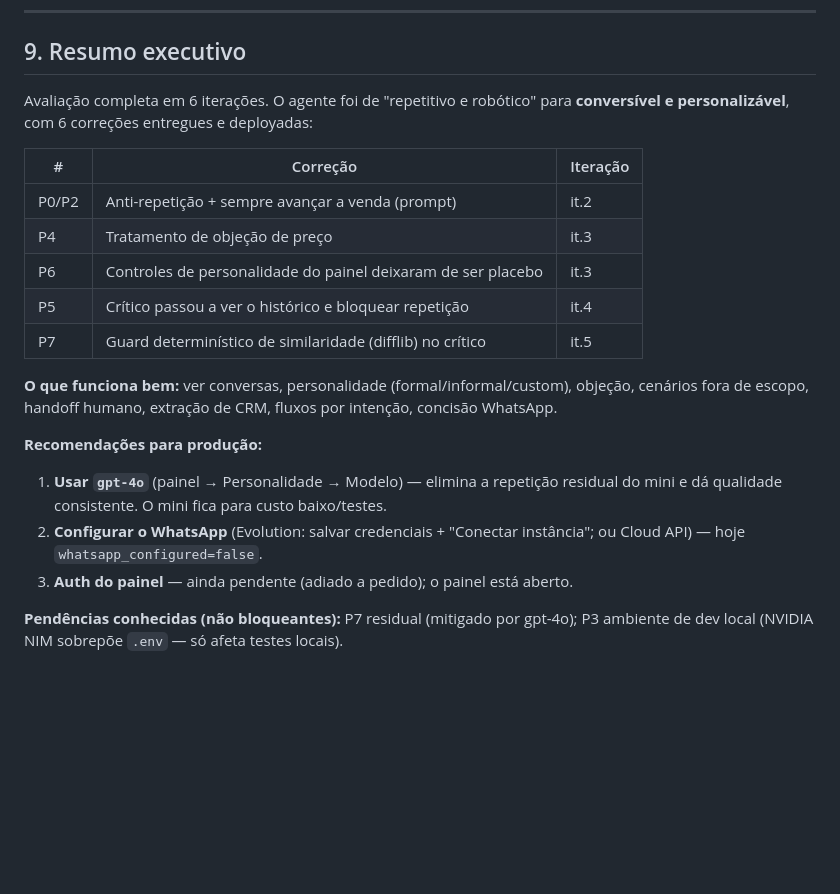
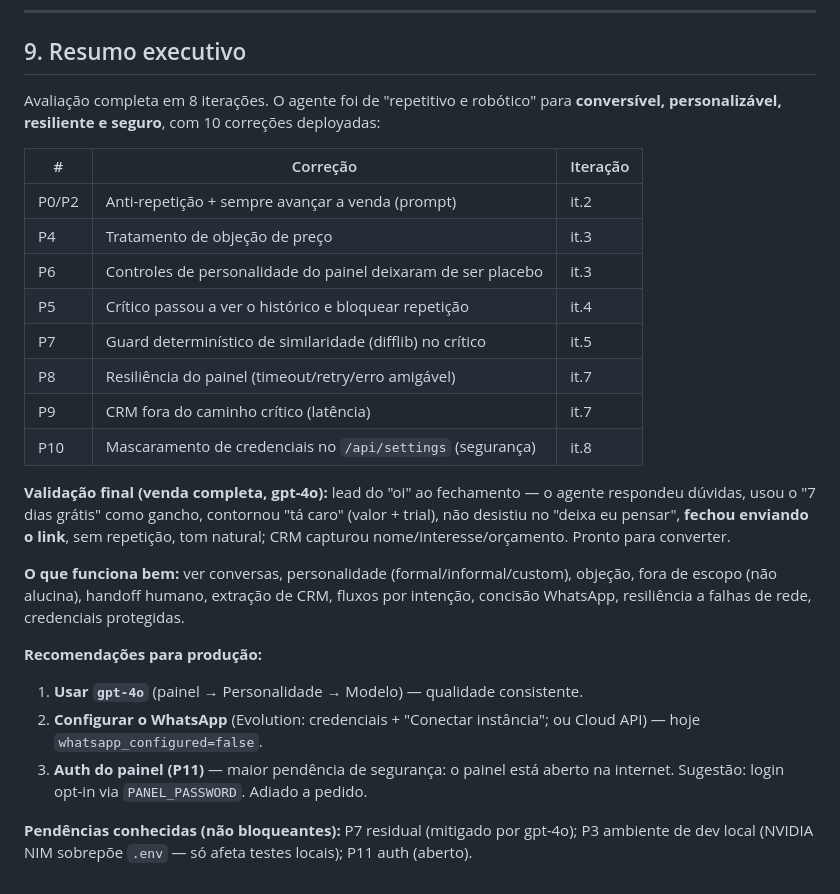
Before and after one commit to assinaliveco-prog/langrapido, a Markdown page: PRD.md, the part around the change. Rendered like a GitHub page; blank space fills up the shorter version.

Commit message:
docs(prd): iteração 8 + final sale validation (gpt-4o); 10 fixes, exec summary
Co-Authored-By: Claude Opus 4.8 <noreply@anthropic.com>

```diff
--- a/PRD.md
+++ b/PRD.md
@@ -283,8 +283,8 @@ ressalva P7 (recomendado gpt-4o em produção para reduzir a repetição residua
 
 ## 9. Resumo executivo
 
-Avaliação completa em 6 iterações. O agente foi de "repetitivo e robótico" para
-**conversível e personalizável**, com 6 correções entregues e deployadas:
+Avaliação completa em 8 iterações. O agente foi de "repetitivo e robótico" para
+**conversível, personalizável, resiliente e seguro**, com 10 correções deployadas:
 
 | # | Correção | Iteração |
 |---|----------|----------|
@@ -293,17 +293,26 @@ Avaliação completa em 6 iterações. O agente foi de "repetitivo e robótico"
 | P6 | Controles de personalidade do painel deixaram de ser placebo | it.3 |
 | P5 | Crítico passou a ver o histórico e bloquear repetição | it.4 |
 | P7 | Guard determinístico de similaridade (difflib) no crítico | it.5 |
+| P8 | Resiliência do painel (timeout/retry/erro amigável) | it.7 |
+| P9 | CRM fora do caminho crítico (latência) | it.7 |
+| P10 | Mascaramento de credenciais no `/api/settings` (segurança) | it.8 |
+
+**Validação final (venda completa, gpt-4o):** lead do "oi" ao fechamento — o agente
+respondeu dúvidas, usou o "7 dias grátis" como gancho, contornou "tá caro" (valor +
+trial), não desistiu no "deixa eu pensar", **fechou enviando o link**, sem repetição,
+tom natural; CRM capturou nome/interesse/orçamento. Pronto para converter.
 
 **O que funciona bem:** ver conversas, personalidade (formal/informal/custom),
-objeção, cenários fora de escopo, handoff humano, extração de CRM, fluxos por
-intenção, concisão WhatsApp.
+objeção, fora de escopo (não alucina), handoff humano, extração de CRM, fluxos por
+intenção, concisão WhatsApp, resiliência a falhas de rede, credenciais protegidas.
 
 **Recomendações para produção:**
-1. **Usar `gpt-4o`** (painel → Personalidade → Modelo) — elimina a repetição residual
-   do mini e dá qualidade consistente. O mini fica para custo baixo/testes.
-2. **Configurar o WhatsApp** (Evolution: salvar credenciais + "Conectar instância";
-   ou Cloud API) — hoje `whatsapp_configured=false`.
-3. **Auth do painel** — ainda pendente (adiado a pedido); o painel está aberto.
+1. **Usar `gpt-4o`** (painel → Personalidade → Modelo) — qualidade consistente.
+2. **Configurar o WhatsApp** (Evolution: credenciais + "Conectar instância"; ou
+   Cloud API) — hoje `whatsapp_configured=false`.
+3. **Auth do painel (P11)** — maior pendência de segurança: o painel está aberto na
+   internet. Sugestão: login opt-in via `PANEL_PASSWORD`. Adiado a pedido.
 
 **Pendências conhecidas (não bloqueantes):** P7 residual (mitigado por gpt-4o);
-P3 ambiente de dev local (NVIDIA NIM sobrepõe `.env` — só afeta testes locais).
+P3 ambiente de dev local (NVIDIA NIM sobrepõe `.env` — só afeta testes locais);
+P11 auth (aberto).
```
